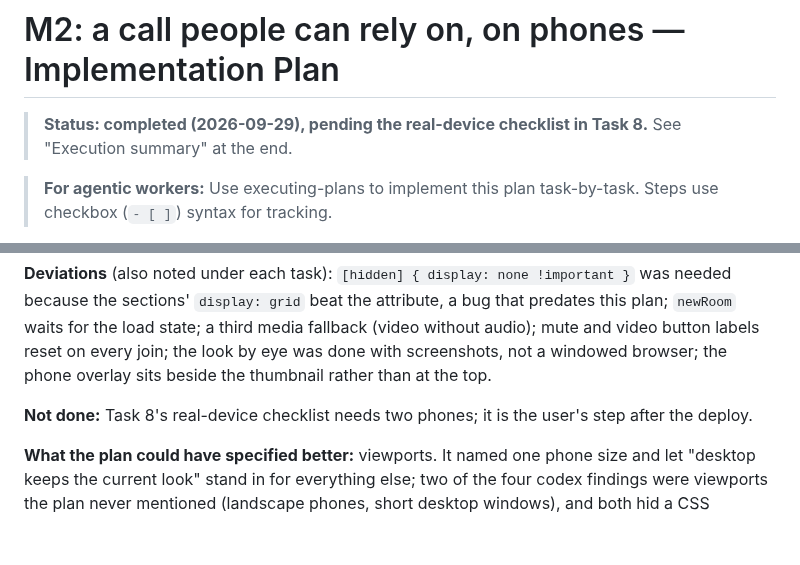
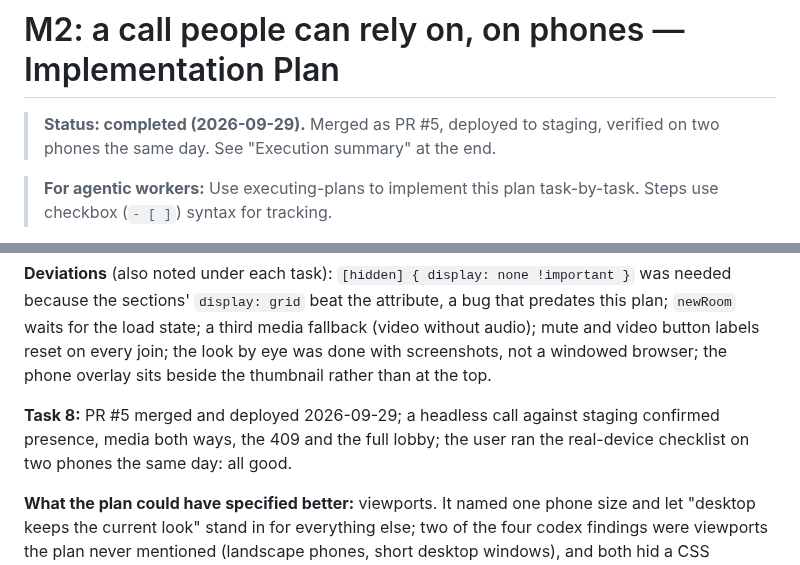
Before and after one commit to abogoyavlensky/quickmeet, a Markdown page: docs/plans/2026-09-29-2153-m2-reliable-call-on-phones.md, 2 parts joined by grey strips. Rendered like a GitHub page; blank space fills up the shorter version.

Commit message:
docs: M2 verified on phones (#6)

```diff
--- a/docs/plans/2026-09-29-2153-m2-reliable-call-on-phones.md
+++ b/docs/plans/2026-09-29-2153-m2-reliable-call-on-phones.md
@@ -1,6 +1,6 @@
 # M2: a call people can rely on, on phones — Implementation Plan
 
-> **Status: completed (2026-09-29), pending the real-device checklist in Task 8.** See "Execution summary" at the end.
+> **Status: completed (2026-09-29).** Merged as PR #5, deployed to staging, verified on two phones the same day. See "Execution summary" at the end.
 
 > **For agentic workers:** Use executing-plans to implement this plan task-by-task. Steps use checkbox (`- [ ]`) syntax for tracking.
 
@@ -242,6 +242,6 @@ Elements the tests and the tasks share (ids): `#gone` (dead-link section), `#lob
 
 **Deviations** (also noted under each task): `[hidden] { display: none !important }` was needed because the sections' `display: grid` beat the attribute, a bug that predates this plan; `newRoom` waits for the load state; a third media fallback (video without audio); mute and video button labels reset on every join; the look by eye was done with screenshots, not a windowed browser; the phone overlay sits beside the thumbnail rather than at the top.
 
-**Not done:** Task 8's real-device checklist needs two phones; it is the user's step after the deploy.
+**Task 8:** PR #5 merged and deployed 2026-09-29; a headless call against staging confirmed presence, media both ways, the 409 and the full lobby; the user ran the real-device checklist on two phones the same day: all good.
 
 **What the plan could have specified better:** viewports. It named one phone size and let "desktop keeps the current look" stand in for everything else; two of the four codex findings were viewports the plan never mentioned (landscape phones, short desktop windows), and both hid a CSS mechanism (intrinsic video height, `hidden` versus author display rules) that a plan cannot foresee but a test matrix of three or four sizes would have caught in the first run. Also: the fixed SFU port in `system_test.lg` makes two concurrent `lgx test` runs fail each other; a free port, as the http server already uses, would remove that.
```
Also changed, not shown: other parts of docs/plans/2026-09-29-2153-m2-reliable-call-on-phones.md (+3 -3 lines), docs/ROADMAP.md (+2 -0 lines).
